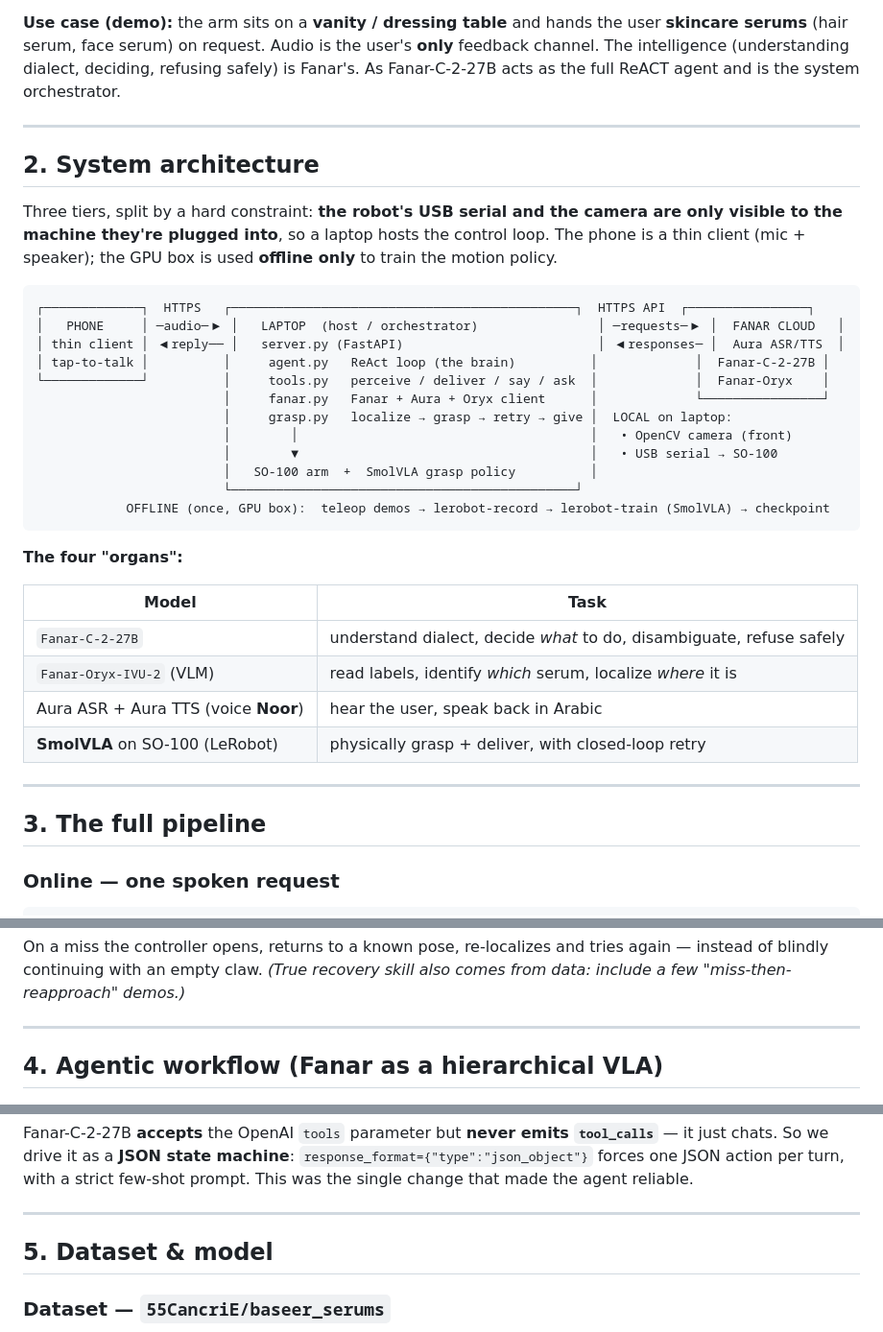
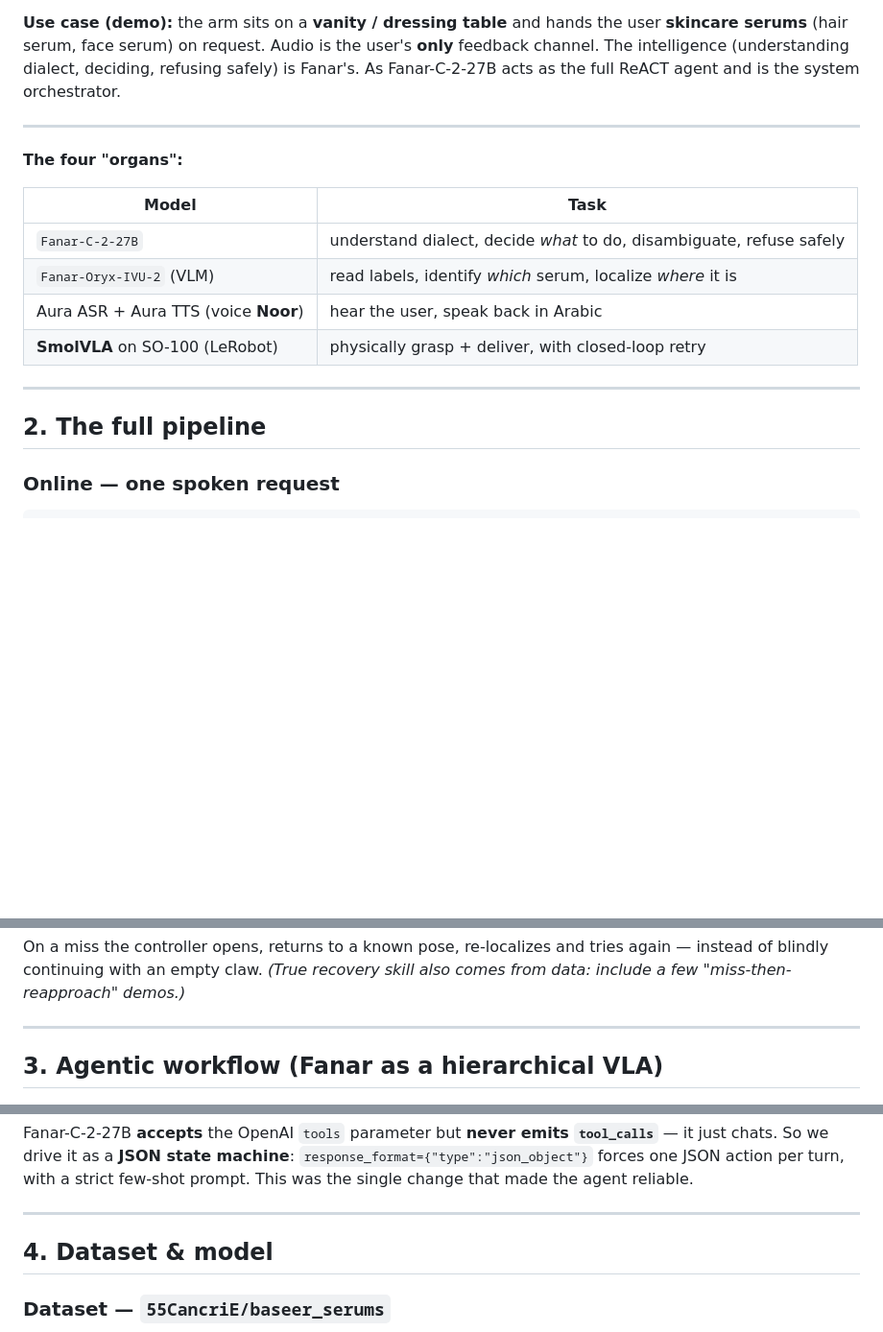
Before and after one commit to fatma936-sudo/baseer, a Markdown page: README.md, 3 parts joined by grey strips. Shown at 96% size. Drawn GitHub-style; blank space fills up the shorter version.

````diff
--- a/README.md
+++ b/README.md
@@ -28,24 +28,6 @@ For an elderly, blind, Arabic-speaking user, neither works. The accessibility ga
 
 ---
 
-## 2. System architecture
-
-Three tiers, split by a hard constraint: **the robot's USB serial and the camera are only visible to the machine they're plugged into**, so a laptop hosts the control loop. The phone is a thin client (mic + speaker); the GPU box is used **offline only** to train the motion policy.
-
-```
-┌─────────────┐  HTTPS   ┌──────────────────────────────────────────────┐  HTTPS API  ┌────────────────┐
-│   PHONE     │ ─audio─▶ │   LAPTOP  (host / orchestrator)                │ ─requests─▶ │  FANAR CLOUD   │
-│ thin client │ ◀reply── │   server.py (FastAPI)                          │ ◀responses─ │  Aura ASR/TTS  │
-│ tap-to-talk │          │     agent.py   ReAct loop (the brain)          │             │  Fanar-C-2-27B │
-└─────────────┘          │     tools.py   perceive / deliver / say / ask  │             │  Fanar-Oryx    │
-                         │     fanar.py   Fanar + Aura + Oryx client      │             └────────────────┘
-                         │     grasp.py   localize → grasp → retry → give │  LOCAL on laptop:
-                         │        │                                       │   • OpenCV camera (front)
-                         │        ▼                                       │   • USB serial → SO-100
-                         │   SO-100 arm  +  SmolVLA grasp policy          │
-                         └──────────────────────────────────────────────┘
-            OFFLINE (once, GPU box):  teleop demos → lerobot-record → lerobot-train (SmolVLA) → checkpoint
-```
 
 **The four "organs":**
 
@@ -58,7 +40,7 @@ Three tiers, split by a hard constraint: **the robot's USB serial and the camera
 
 ---
 
-## 3. The full pipeline
+## 2. The full pipeline
 
 ### Online — one spoken request
 ```
@@ -93,7 +75,7 @@ On a miss the controller opens, returns to a known pose, re-localizes and tries
 
 ---
 
-## 4. Agentic workflow (Fanar as a hierarchical VLA)
+## 3. Agentic workflow (Fanar as a hierarchical VLA)
 
 ![ReAct framework of Fanar-C-2-27B](docs/react_framework.png)
 
@@ -128,7 +110,7 @@ Fanar-C-2-27B **accepts** the OpenAI `tools` parameter but **never emits `tool_c
 
 ---
 
-## 5. Dataset & model
+## 4. Dataset & model
 
 ### Dataset — `55CancriE/baseer_serums`
 - **28 episodes** = 14 hair serum + 14 face serum, single front camera (640×480 @ 30 fps), LeRobot format.
````
Also changed, not shown: other parts of README.md (+5 -5 lines).
